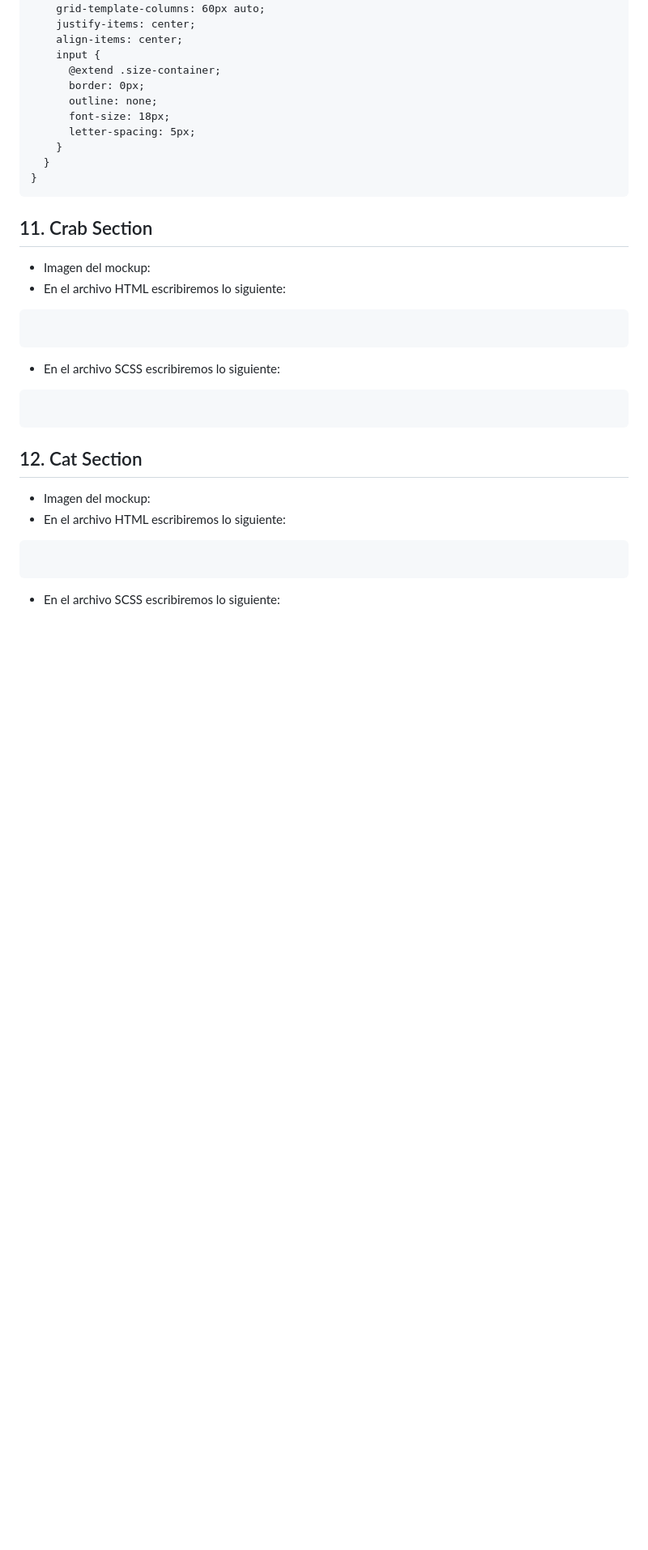
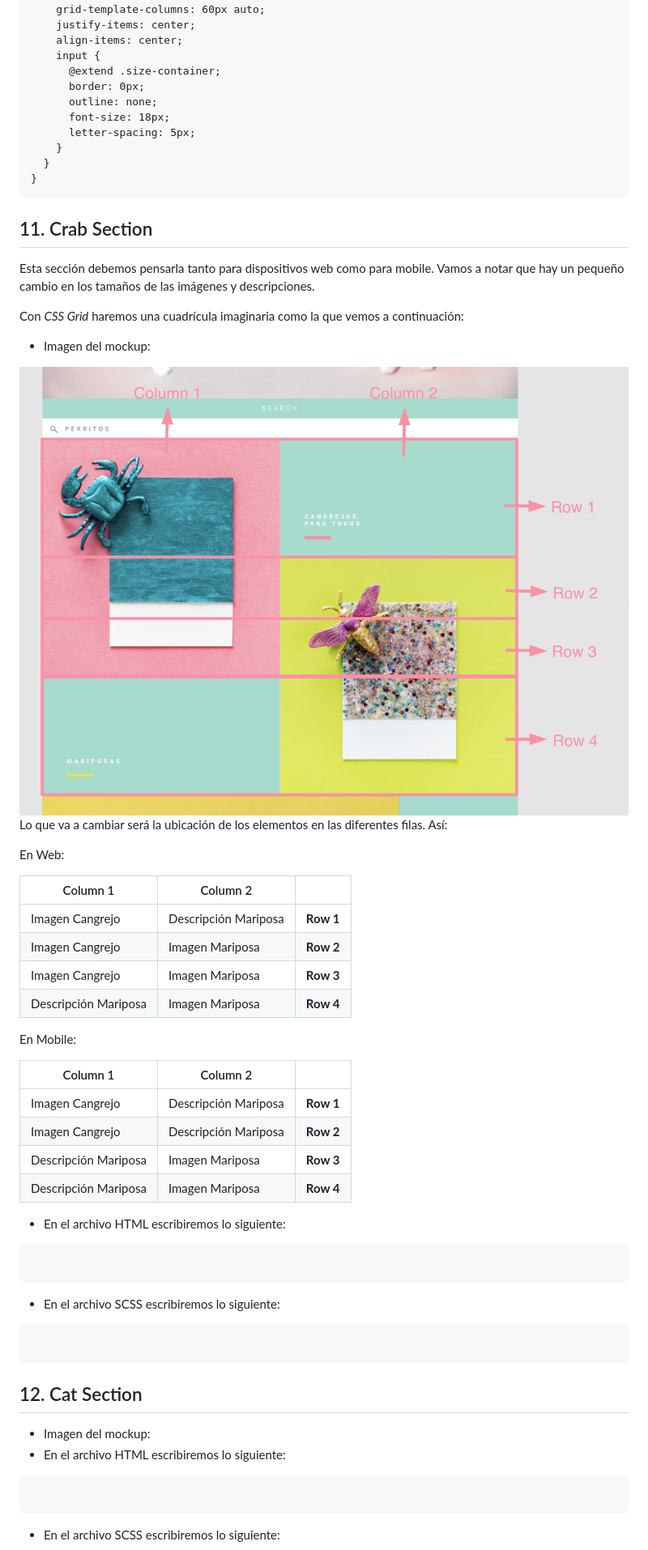
Before and after one commit to teffcode/sass-workshop, a Markdown page: README.md, the part around the change. Shown at 81% size. GitHub-like rendering; pictures changed too: readme-assets/crab-section.png (added); blank space fills up the shorter version.

Commit message:
Crab Section - Web styles

````diff
--- a/README.md
+++ b/README.md
@@ -308,7 +308,34 @@ Y ya puedes escoger el ícono que más te guste aquí: https://fontawesome.com/i
 
 ## 11. Crab Section
 
+Esta sección debemos pensarla tanto para dispositivos web como para mobile. Vamos a notar que hay un pequeño cambio en los tamaños de las imágenes y descripciones.
+
+Con *CSS Grid* haremos una cuadrícula imaginaria como la que vemos a continuación:
+
 * Imagen del mockup:
+
+<img src="./readme-assets/crab-section.png" alt="Crab Section" />
+
+Lo que va a cambiar será la ubicación de los elementos en las diferentes filas. Así:
+
+En Web:
+
+|  Column 1 |  Column 2 |   |
+|---|---|---|
+| Imagen Cangrejo | Descripción Mariposa | **Row 1** |
+| Imagen Cangrejo | Imagen Mariposa | **Row 2** |
+| Imagen Cangrejo | Imagen Mariposa | **Row 3** |
+| Descripción Mariposa | Imagen Mariposa  | **Row 4** |
+
+En Mobile:
+
+|  Column 1 |  Column 2 |   |
+|---|---|---|
+| Imagen Cangrejo | Descripción Mariposa | **Row 1** |
+| Imagen Cangrejo | Descripción Mariposa | **Row 2** |
+| Descripción Mariposa | Imagen Mariposa | **Row 3** |
+| Descripción Mariposa | Imagen Mariposa  | **Row 4** |
+
 * En el archivo HTML escribiremos lo siguiente:
 
 ```
````
Also changed, not shown: 4 other files.
